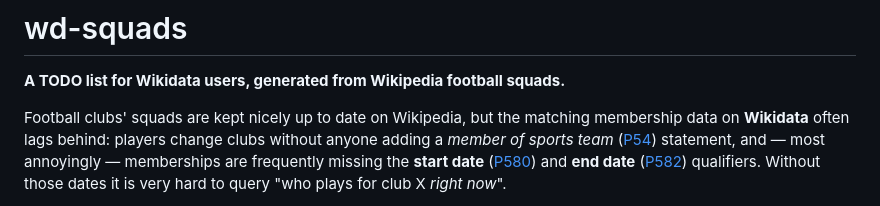
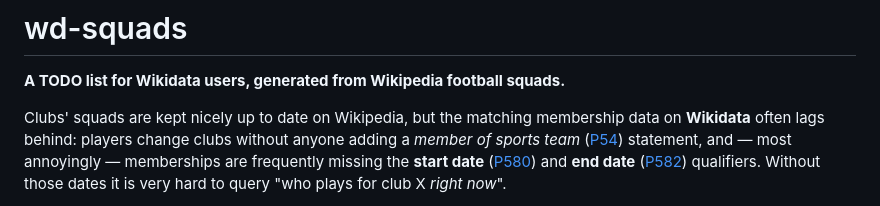
Before and after one commit to metaodi/wd-squads, a Markdown page: README.md, the part around the change. Drawn GitHub-style.

```diff
--- a/README.md
+++ b/README.md
@@ -2,7 +2,7 @@
 
 **A TODO list for Wikidata users, generated from Wikipedia football squads.**
 
-Football clubs' squads are kept nicely up to date on Wikipedia, but the matching
+Clubs' squads are kept nicely up to date on Wikipedia, but the matching
 membership data on **Wikidata** often lags behind: players change clubs without
 anyone adding a *member of sports team* ([P54](https://www.wikidata.org/wiki/Property:P54))
 statement, and — most annoyingly — memberships are frequently missing the
```
